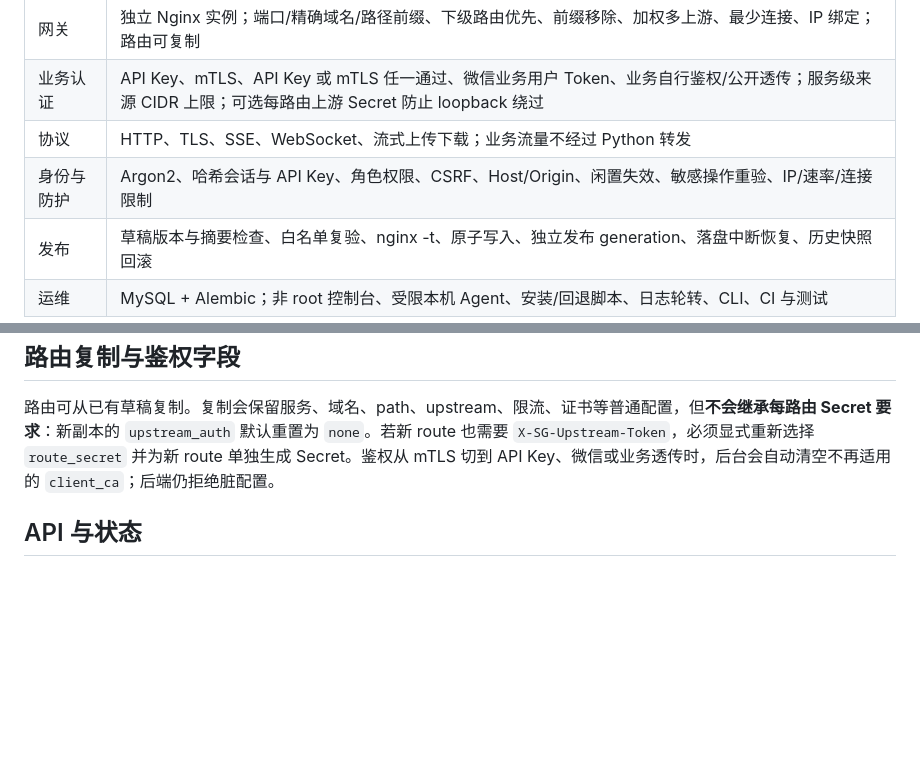
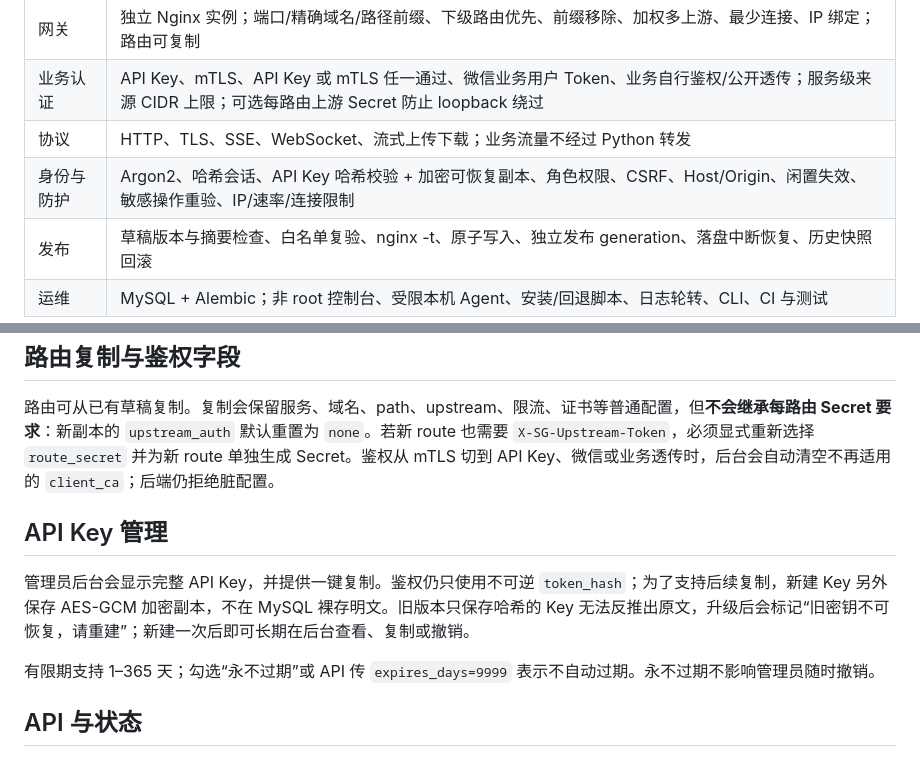
Before and after one commit to rffanlab/servicegateway, a Markdown page: README.md, 2 parts joined by grey strips. Rendered like a GitHub page; blank space fills up the shorter version.

Commit message:
docs: explain visible and copyable API keys

```diff
--- a/README.md
+++ b/README.md
@@ -15,7 +15,7 @@
 | 网关 | 独立 Nginx 实例；端口/精确域名/路径前缀、下级路由优先、前缀移除、加权多上游、最少连接、IP 绑定；路由可复制 |
 | 业务认证 | API Key、mTLS、API Key 或 mTLS 任一通过、微信业务用户 Token、业务自行鉴权/公开透传；服务级来源 CIDR 上限；可选每路由上游 Secret 防止 loopback 绕过 |
 | 协议 | HTTP、TLS、SSE、WebSocket、流式上传下载；业务流量不经过 Python 转发 |
-| 身份与防护 | Argon2、哈希会话与 API Key、角色权限、CSRF、Host/Origin、闲置失效、敏感操作重验、IP/速率/连接限制 |
+| 身份与防护 | Argon2、哈希会话、API Key 哈希校验 + 加密可恢复副本、角色权限、CSRF、Host/Origin、闲置失效、敏感操作重验、IP/速率/连接限制 |
 | 发布 | 草稿版本与摘要检查、白名单复验、nginx -t、原子写入、独立发布 generation、落盘中断恢复、历史快照回滚 |
 | 运维 | MySQL + Alembic；非 root 控制台、受限本机 Agent、安装/回退脚本、日志轮转、CLI、CI 与测试 |
 
@@ -71,6 +71,12 @@ Agent socket 固定 root:servicegateway 0750/0660，部署后以普通 Web 用
 
 路由可从已有草稿复制。复制会保留服务、域名、path、upstream、限流、证书等普通配置，但**不会继承每路由 Secret 要求**：新副本的 `upstream_auth` 默认重置为 `none`。若新 route 也需要 `X-SG-Upstream-Token`，必须显式重新选择 `route_secret` 并为新 route 单独生成 Secret。鉴权从 mTLS 切到 API Key、微信或业务透传时，后台会自动清空不再适用的 `client_ca`；后端仍拒绝脏配置。
 
+## API Key 管理
+
+管理员后台会显示完整 API Key，并提供一键复制。鉴权仍只使用不可逆 `token_hash`；为了支持后续复制，新建 Key 另外保存 AES-GCM 加密副本，不在 MySQL 裸存明文。旧版本只保存哈希的 Key 无法反推出原文，升级后会标记“旧密钥不可恢复，请重建”；新建一次后即可长期在后台查看、复制或撤销。
+
+有限期支持 1–365 天；勾选“永不过期”或 API 传 `expires_days=9999` 表示不自动过期。永不过期不影响管理员随时撤销。
+
 ## API 与状态
 
 管理写操作需要会话和 CSRF；敏感操作超过 5 分钟重新验证密码。operator 可启停服务，admin 管理配置与用户。限定服务登记 Key 只能登记指定服务，不能控制启停。登录后 `/api/schema` 提供 OpenAPI JSON。
```
